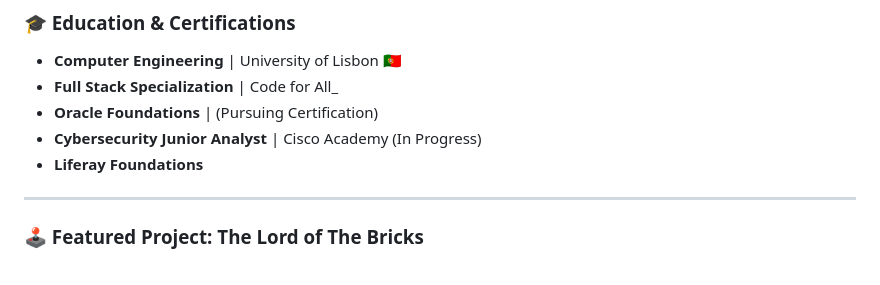
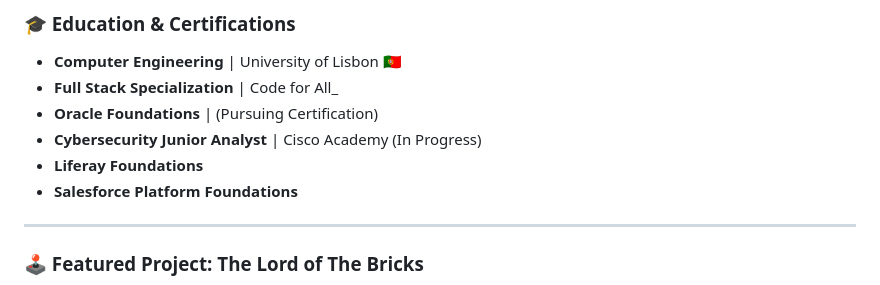
Before and after one commit to MarcioMoreira/marciomoreira, a Markdown page: README.md, the part around the change. Rendered like a GitHub page.

Commit message:
Add Salesforce Platform Foundations to README

```diff
--- a/README.md
+++ b/README.md
@@ -47,6 +47,7 @@ I am a developer with a background in Architecture and a passion for building—
 *   **Oracle Foundations** | (Pursuing Certification)
 *   **Cybersecurity Junior Analyst** | Cisco Academy (In Progress)
 *   **Liferay Foundations**
+*   **Salesforce Platform Foundations**
 
 
 ---
```
